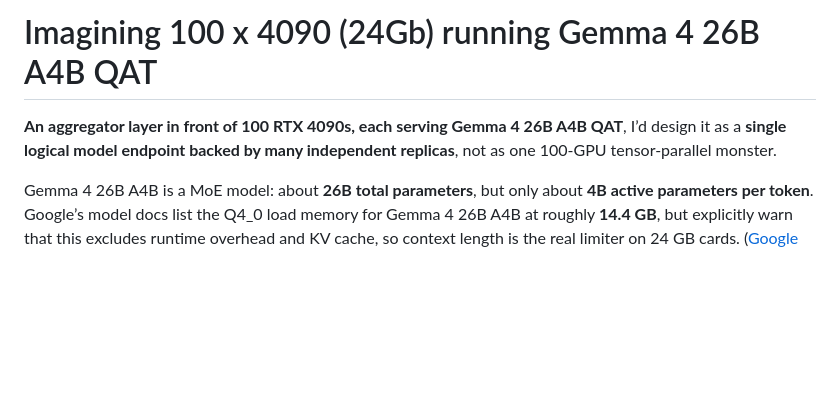
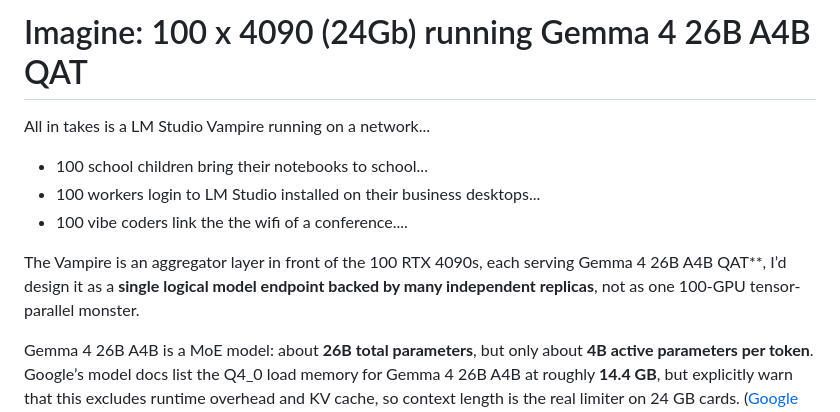
Before and after one commit to japer-technology/llm-vampire, a Markdown page: docs/imagine-100x4090xGemma4-26b-a4b.md, the part around the change. Drawn GitHub-style; blank space fills up the shorter version.

```diff
--- a/docs/imagine-100x4090xGemma4-26b-a4b.md
+++ b/docs/imagine-100x4090xGemma4-26b-a4b.md
@@ -1,6 +1,12 @@
-# Imagining 100 x 4090 (24Gb) running Gemma 4 26B A4B QAT
+# Imagine: 100 x 4090 (24Gb) running Gemma 4 26B A4B QAT
 
-**An aggregator layer in front of 100 RTX 4090s, each serving Gemma 4 26B A4B QAT**, I’d design it as a **single logical model endpoint backed by many independent replicas**, not as one 100-GPU tensor-parallel monster.
+All in takes is a LM Studio Vampire running on a network...
+
+- 100 school children bring their notebooks to school...
+- 100 workers login to LM Studio installed on their business desktops...
+- 100 vibe coders link the the wifi of a conference....
+
+The Vampire is an aggregator layer in front of the 100 RTX 4090s, each serving Gemma 4 26B A4B QAT**, I’d design it as a **single logical model endpoint backed by many independent replicas**, not as one 100-GPU tensor-parallel monster.
 
 Gemma 4 26B A4B is a MoE model: about **26B total parameters**, but only about **4B active parameters per token**. Google’s model docs list the Q4_0 load memory for Gemma 4 26B A4B at roughly **14.4 GB**, but explicitly warn that this excludes runtime overhead and KV cache, so context length is the real limiter on 24 GB cards. ([Google AI for Developers][1]) The RTX 4090 has **24 GB GDDR6X**, **16,384 CUDA cores**, about **83 TFLOPS FP32**, and **1,321 AI TOPS**, with NVIDIA listing **450 W TGP**. Across 100 cards, that is roughly **2.4 TB aggregate VRAM** and **45 kW GPU board power before CPUs, networking, storage, and cooling**. ([NVIDIA][2])
 
```
